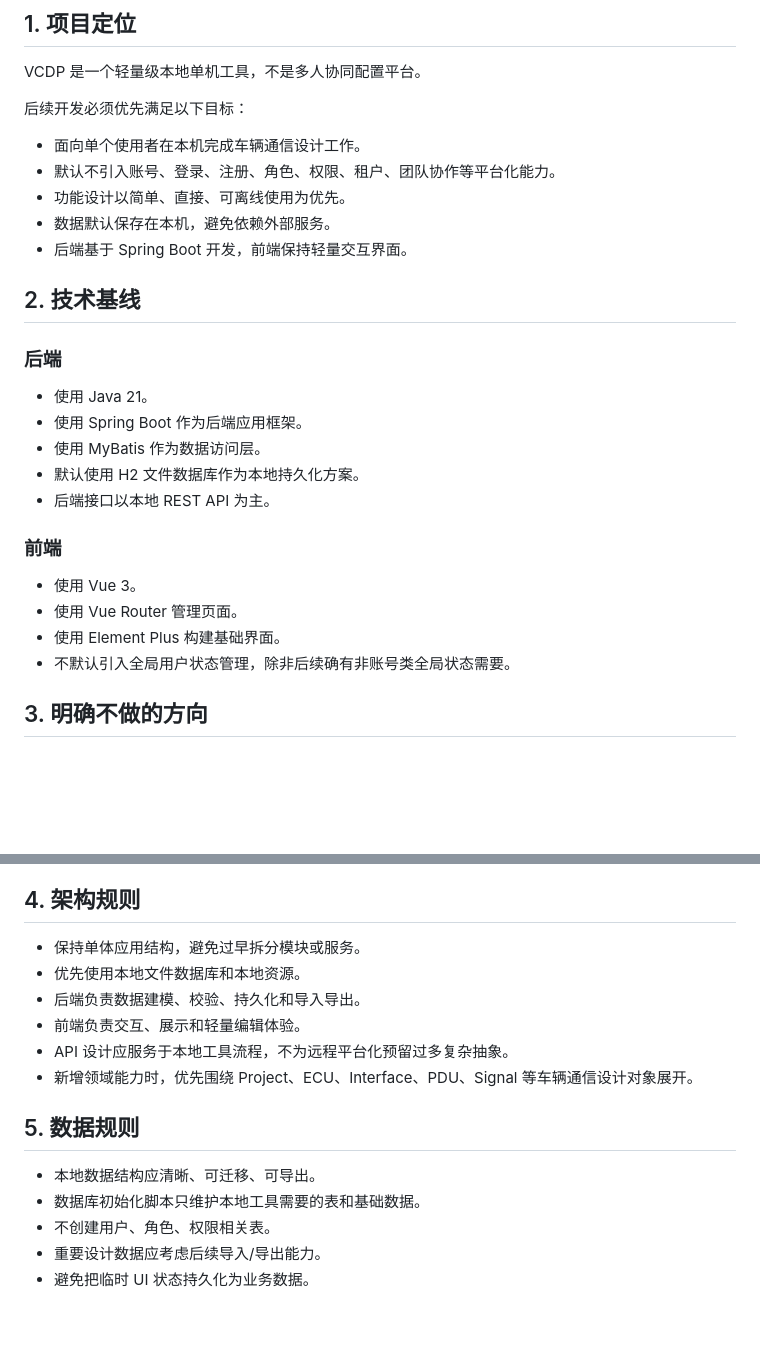
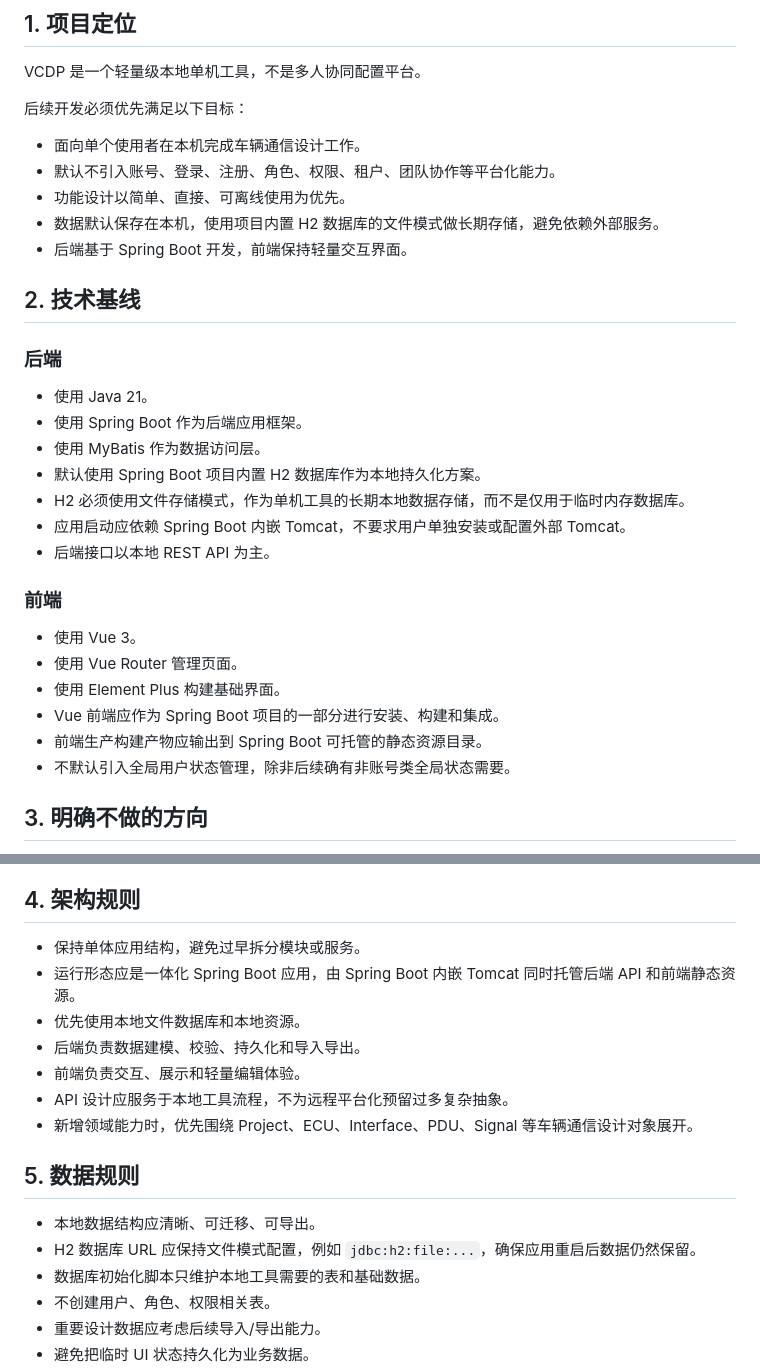
Before and after one commit to AlexLeonCN/VCDP, a Markdown page: RULEBOOK.md, 2 parts joined by grey strips. Drawn GitHub-style; blank space fills up the shorter version.

Commit message:
Document embedded storage and runtime rules
Co-authored-by: AlexLeonCN <AlexLeonCN@users.noreply.github.com>

```diff
--- a/RULEBOOK.md
+++ b/RULEBOOK.md
@@ -9,7 +9,7 @@ VCDP 是一个轻量级本地单机工具，不是多人协同配置平台。
 - 面向单个使用者在本机完成车辆通信设计工作。
 - 默认不引入账号、登录、注册、角色、权限、租户、团队协作等平台化能力。
 - 功能设计以简单、直接、可离线使用为优先。
-- 数据默认保存在本机，避免依赖外部服务。
+- 数据默认保存在本机，使用项目内置 H2 数据库的文件模式做长期存储，避免依赖外部服务。
 - 后端基于 Spring Boot 开发，前端保持轻量交互界面。
 
 ## 2. 技术基线
@@ -19,7 +19,9 @@ VCDP 是一个轻量级本地单机工具，不是多人协同配置平台。
 - 使用 Java 21。
 - 使用 Spring Boot 作为后端应用框架。
 - 使用 MyBatis 作为数据访问层。
-- 默认使用 H2 文件数据库作为本地持久化方案。
+- 默认使用 Spring Boot 项目内置 H2 数据库作为本地持久化方案。
+- H2 必须使用文件存储模式，作为单机工具的长期本地数据存储，而不是仅用于临时内存数据库。
+- 应用启动应依赖 Spring Boot 内嵌 Tomcat，不要求用户单独安装或配置外部 Tomcat。
 - 后端接口以本地 REST API 为主。
 
 ### 前端
@@ -27,6 +29,8 @@ VCDP 是一个轻量级本地单机工具，不是多人协同配置平台。
 - 使用 Vue 3。
 - 使用 Vue Router 管理页面。
 - 使用 Element Plus 构建基础界面。
+- Vue 前端应作为 Spring Boot 项目的一部分进行安装、构建和集成。
+- 前端生产构建产物应输出到 Spring Boot 可托管的静态资源目录。
 - 不默认引入全局用户状态管理，除非后续确有非账号类全局状态需要。
 
 ## 3. 明确不做的方向
@@ -46,6 +50,7 @@ VCDP 是一个轻量级本地单机工具，不是多人协同配置平台。
 ## 4. 架构规则
 
 - 保持单体应用结构，避免过早拆分模块或服务。
+- 运行形态应是一体化 Spring Boot 应用，由 Spring Boot 内嵌 Tomcat 同时托管后端 API 和前端静态资源。
 - 优先使用本地文件数据库和本地资源。
 - 后端负责数据建模、校验、持久化和导入导出。
 - 前端负责交互、展示和轻量编辑体验。
@@ -55,6 +60,7 @@ VCDP 是一个轻量级本地单机工具，不是多人协同配置平台。
 ## 5. 数据规则
 
 - 本地数据结构应清晰、可迁移、可导出。
+- H2 数据库 URL 应保持文件模式配置，例如 `jdbc:h2:file:...`，确保应用重启后数据仍然保留。
 - 数据库初始化脚本只维护本地工具需要的表和基础数据。
 - 不创建用户、角色、权限相关表。
 - 重要设计数据应考虑后续导入/导出能力。
```
